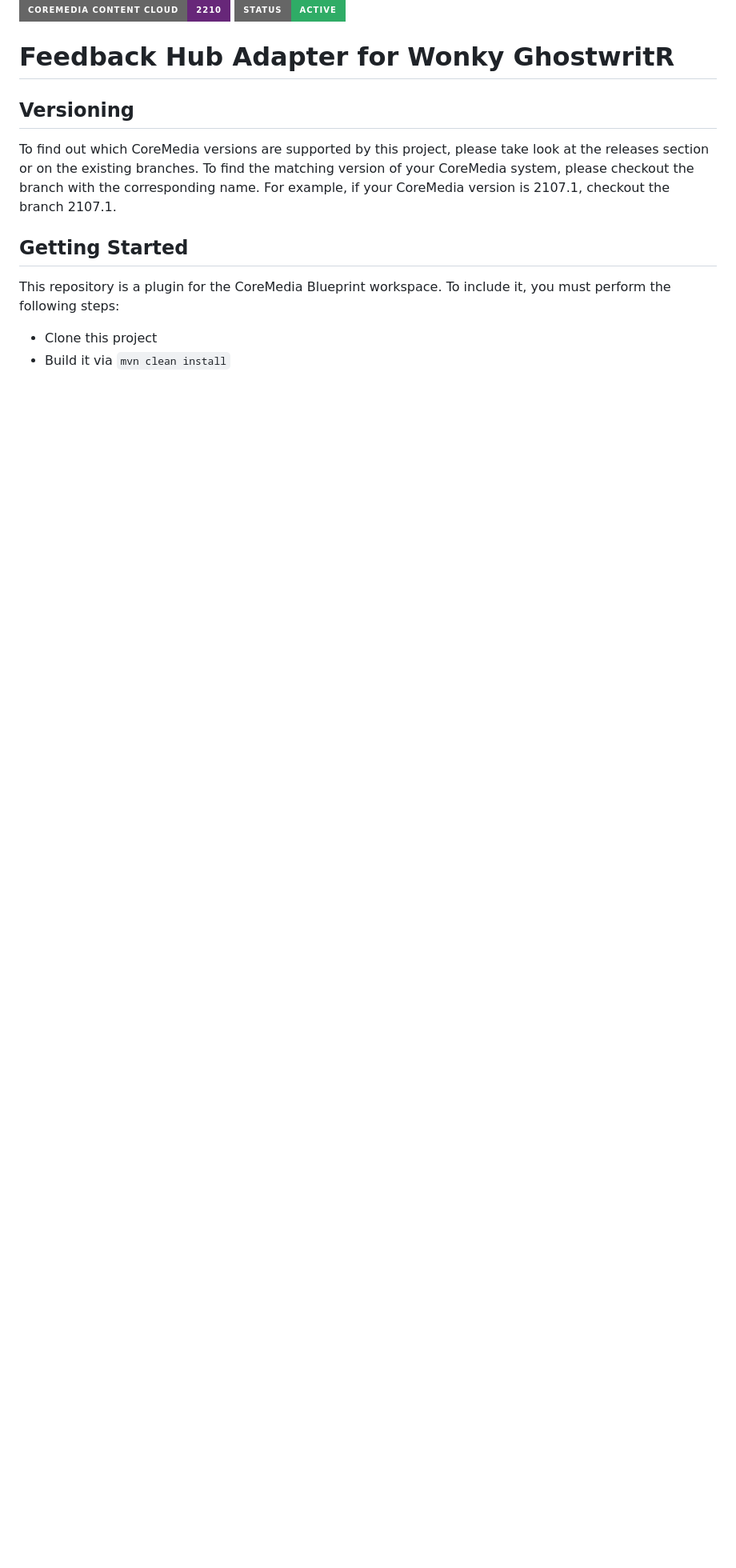
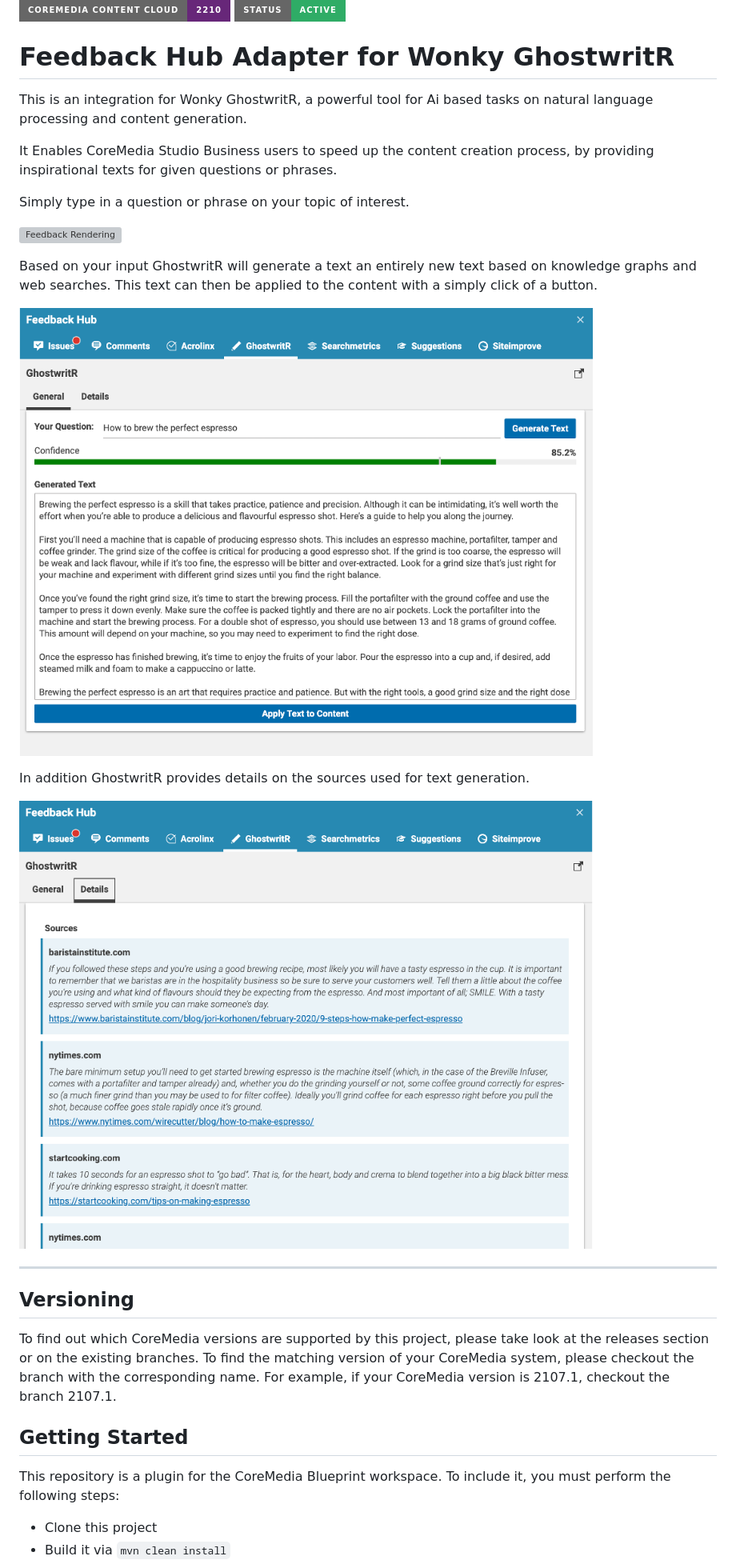
Before and after one commit to CoreMedia/feedback-hub-adapter-wonk.ai, a Markdown page: README.md, the part around the change. Shown at 80% size. Rendered like a GitHub page; pictures changed too: docs/images/GhostwritR_details.png (added), docs/images/GhostwritR_general_answer.png (added); badges without logos; blank space fills up the shorter version; grey boxes are pictures that could not be loaded.

Commit message:
add screenshots and some documentation

```diff
--- a/README.md
+++ b/README.md
@@ -10,6 +10,24 @@ If a project is inactive it means that the development has been discontinued and
 )
 
 # Feedback Hub Adapter for Wonky GhostwritR
+
+This is an integration for Wonky GhostwritR, a powerful tool for Ai based tasks on natural language processing and content generation.
+
+It Enables CoreMedia Studio Business users to speed up the content creation process, by providing inspirational texts for given questions or phrases.
+
+Simply type in a question or phrase on your topic of interest.
+
+![Feedback Rendering](docs/images/GhostwritR_general_question.png "Provide a question or phrase")
+
+Based on your input GhostwritR will generate a text an entirely new text based on knowledge graphs and web searches. This text can then be applied to the content with a simply click of a button.
+
+![Feedback Rendering](docs/images/GhostwritR_general_answer.png "Generated text based on the input")
+
+In addition GhostwritR provides details on the sources used for text generation.
+
+![Feedback Rendering](docs/images/GhostwritR_details.png "Details on the sources")
+
+___
 
 ## Versioning
 
```
Also changed, not shown: docs/images/Ghostwritr_general_question.png (added).
